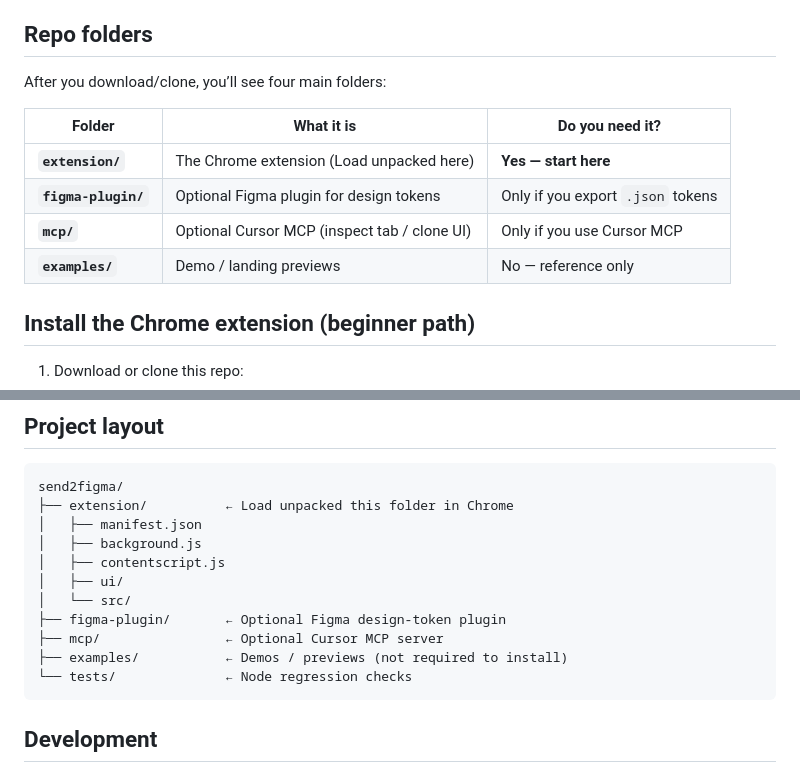
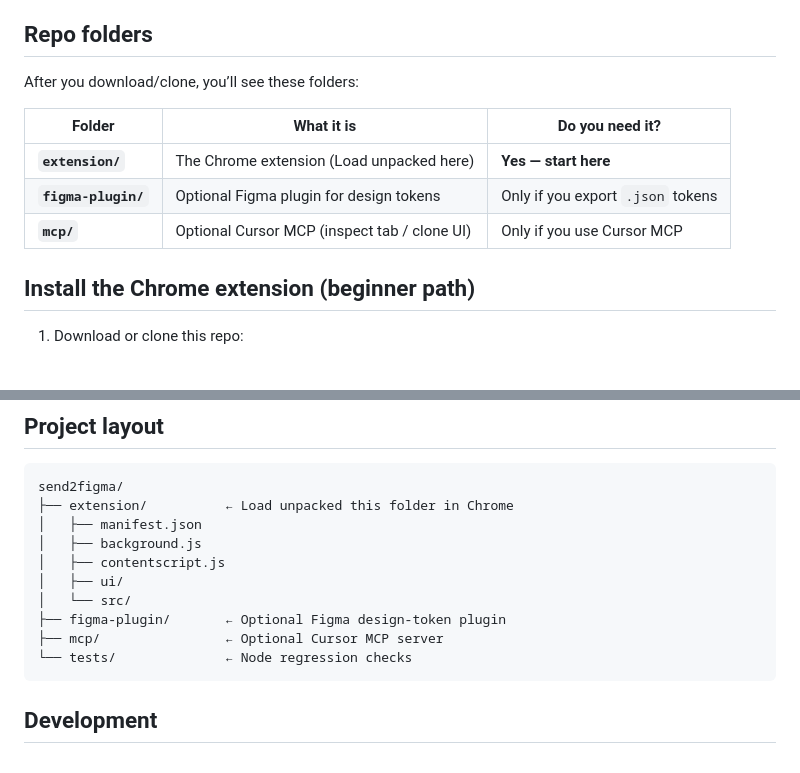
Before and after one commit to sukirman1901/send2figma, a Markdown page: README.md, 2 parts joined by grey strips. GitHub-like rendering.

Commit message:
Remove examples from README layout docs.
Co-authored-by: Cursor <cursoragent@cursor.com>

````diff
--- a/README.md
+++ b/README.md
@@ -4,14 +4,13 @@ Chrome extension that captures a live webpage (or a selected element) and pastes
 
 ## Repo folders
 
-After you download/clone, you’ll see four main folders:
+After you download/clone, you’ll see these folders:
 
 | Folder | What it is | Do you need it? |
 |--------|------------|-----------------|
 | **`extension/`** | The Chrome extension (Load unpacked here) | **Yes — start here** |
 | **`figma-plugin/`** | Optional Figma plugin for design tokens | Only if you export `.json` tokens |
 | **`mcp/`** | Optional Cursor MCP (inspect tab / clone UI) | Only if you use Cursor MCP |
-| **`examples/`** | Demo / landing previews | No — reference only |
 
 ## Install the Chrome extension (beginner path)
 
@@ -94,7 +93,6 @@ send2figma/
 │   └── src/
 ├── figma-plugin/       ← Optional Figma design-token plugin
 ├── mcp/                ← Optional Cursor MCP server
-├── examples/           ← Demos / previews (not required to install)
 └── tests/              ← Node regression checks
 ```
 
````
